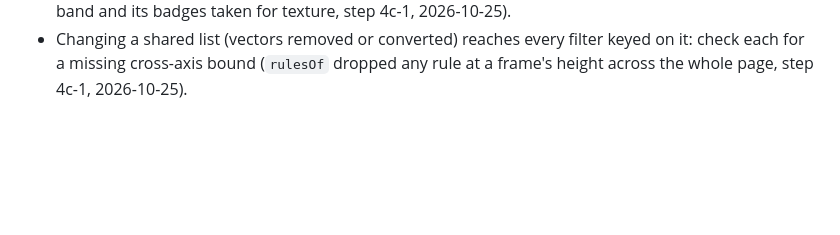
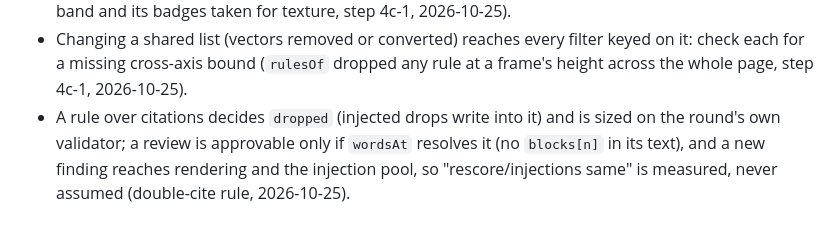
Before and after one commit to andrei102896/make-it-accessible, a Markdown page: .claude/critics/engineering-lessons.md, the part around the change. Drawn GitHub-style; blank space fills up the shorter version.

Commit message:
Critics: lessons from the double-cite rule

```diff
--- a/.claude/critics/engineering-lessons.md
+++ b/.claude/critics/engineering-lessons.md
@@ -58,3 +58,4 @@ full list is in git history.
 - A whole-document test runs on the raw values before per-page filters change how many pages count; and a doc claim is checked against every per-document count in the diff (Carew p1 painted while the docs said not, step 4b, 2026-10-24).
 - A pixel verdict on a shape reads only what that shape owns (words go to the smallest fill holding them), and a "touching" grouping built from an overlap test also groups containment and layering: tiles adjoin edge to edge, page-sized shapes excluded (a cream section judged by its white card; a band and its badges taken for texture, step 4c-1, 2026-10-25).
 - Changing a shared list (vectors removed or converted) reaches every filter keyed on it: check each for a missing cross-axis bound (`rulesOf` dropped any rule at a frame's height across the whole page, step 4c-1, 2026-10-25).
+- A rule over citations decides `dropped` (injected drops write into it) and is sized on the round's own validator; a review is approvable only if `wordsAt` resolves it (no `blocks[n]` in its text), and a new finding reaches rendering and the injection pool, so "rescore/injections same" is measured, never assumed (double-cite rule, 2026-10-25).
```
Also changed, not shown: .claude/critics/design-lessons.md (+1 -0 lines).
